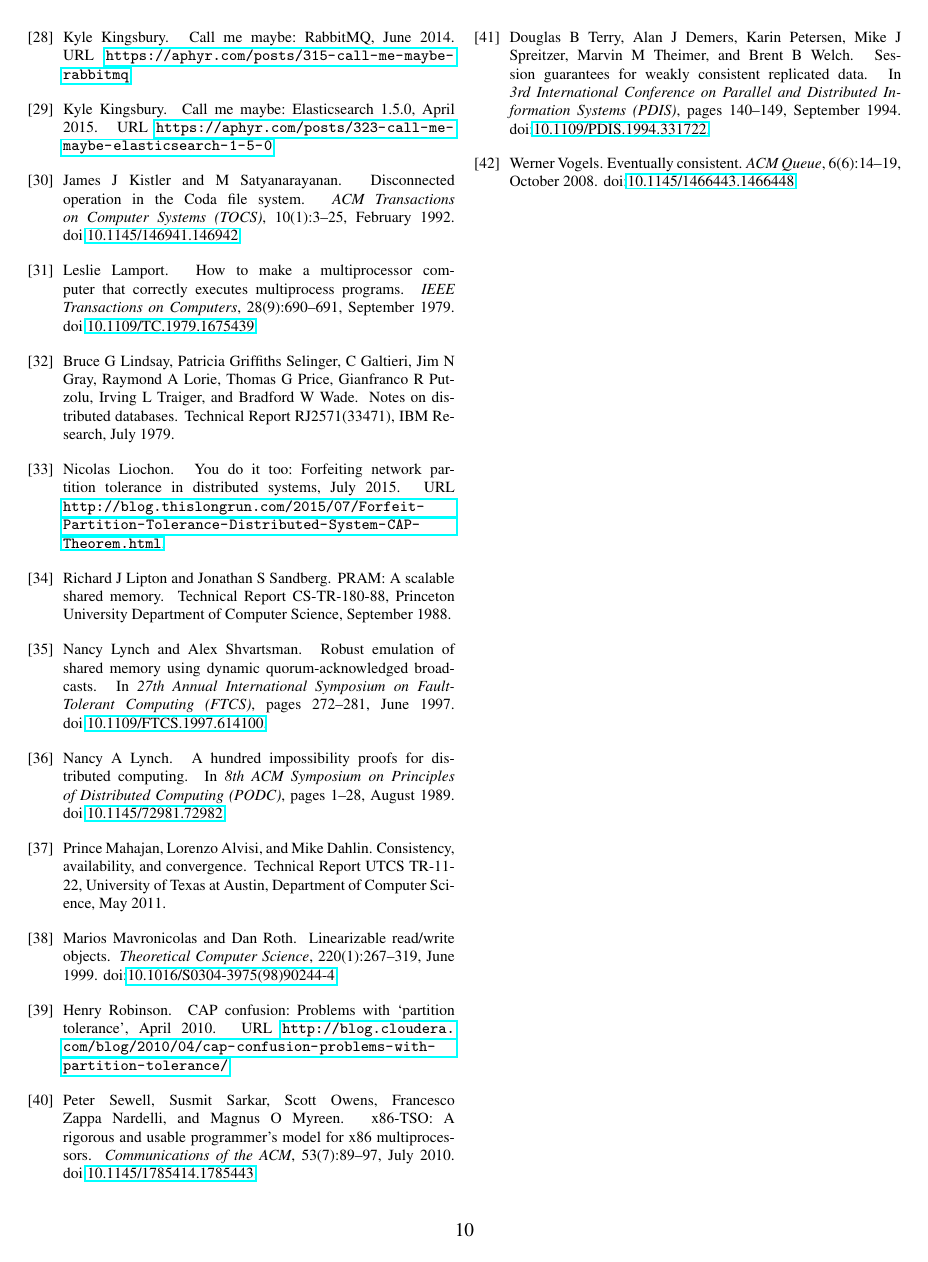
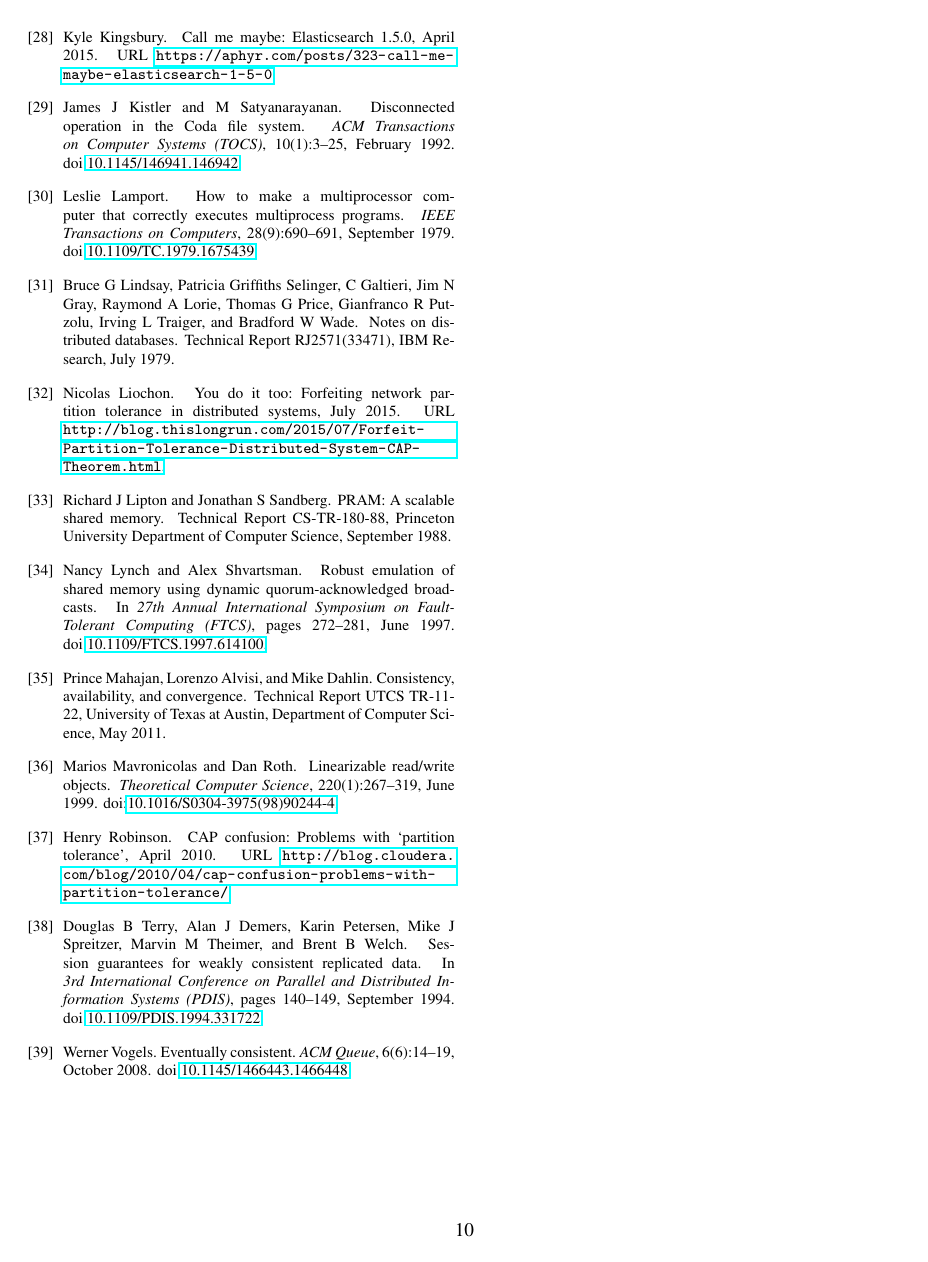
Before and after one commit to ept/cap-critique, a LaTeX document (cap-critique.tex, which reads references.bib): page 10 of 10. Compiled offline with pdfLaTeX.

Commit message:
Remove unused references

```diff
--- a/references.bib
+++ b/references.bib
@@ -91,17 +91,6 @@ month = feb,
 doi = {10.1109/MC.2012.33}
 }
 
-%% http://groups.csail.mit.edu/tds/papers/Lynch/podc89.pdf
-@inproceedings{Lynch1989kj,
-author = {Lynch, Nancy A},
-title = {A Hundred Impossibility Proofs for Distributed Computing},
-booktitle = {8th ACM Symposium on Principles of Distributed Computing (PODC)},
-year = {1989},
-pages = {1--28},
-month = aug,
-doi = {10.1145/72981.72982}
-}
-
 %% http://courses.csail.mit.edu/6.852/01/papers/p91-attiya.pdf
 @article{Attiya1994gw,
 author = {Attiya, Hagit and Welch, Jennifer L},
@@ -162 +141,0 @@ volume = {32},
-number = {2},
@@ -230,19 +206,6 @@ number = {3},
 pages = {341--370},
 month = sep,
 doi = {10.1145/5505.5508}
-}
-
-%% http://www.cl.cam.ac.uk/~pes20/weakmemory/cacm.pdf
-@article{Sewell2010fj,
-author = {Sewell, Peter and Sarkar, Susmit and Owens, Scott and Zappa Nardelli, Francesco and Myreen, Magnus O},
-title = {{x86-TSO}: A Rigorous and Usable Programmer's Model for {x86} Multiprocessors},
-journal = {Communications of the ACM},
-year = {2010},
-volume = {53},
-number = {7},
-pages = {89--97},
-month = jul,
-doi = {10.1145/1785414.1785443}
 }
 
 @webpage{Hodges2013tj,
```
Also changed, not shown: cap-critique.tex (+0 -3 lines), references.bib (12 more changed lines).
